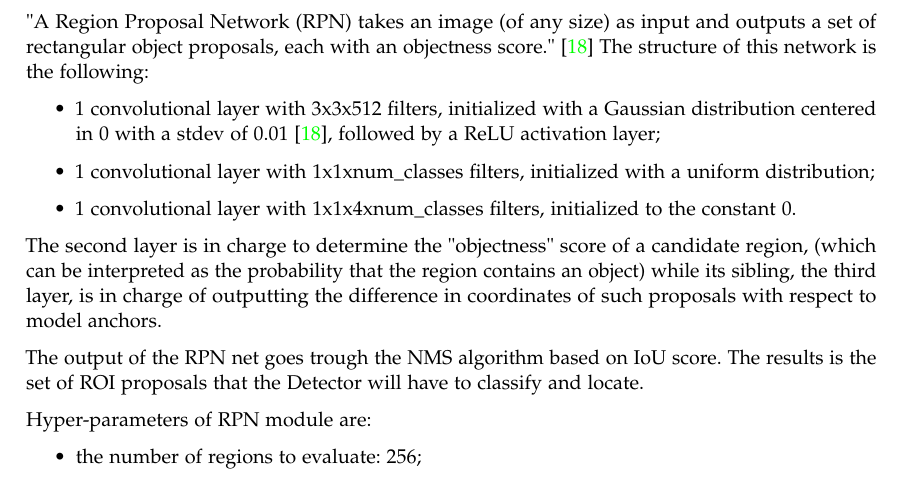
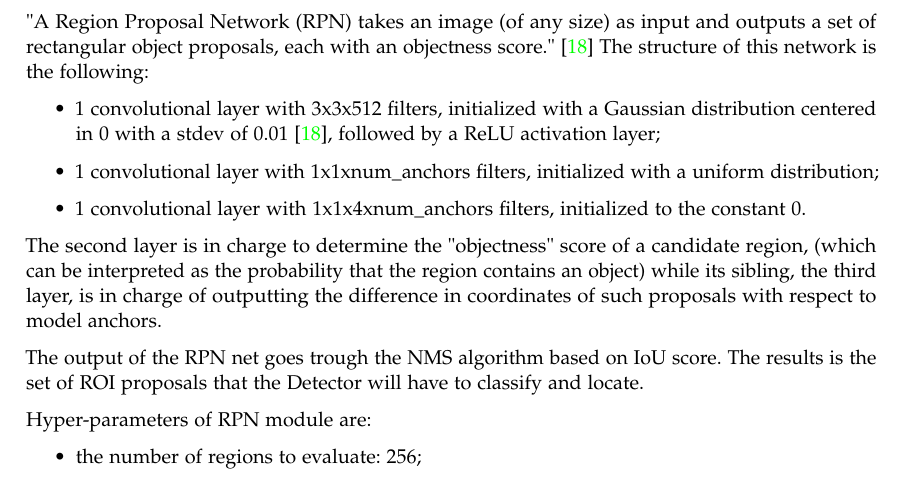
Before and after one commit to Lorenz92/SKADC1, a LaTeX thesis (report/report.tex): part of page 10 of 23, cut so that both start at the same text. Compiled offline with pdfLaTeX.

Commit message:
Fixed RPN net in report.

```diff
--- a/report/report.tex
+++ b/report/report.tex
@@ -326,8 +326,8 @@
 The structure of this network is the following:
 \begin{itemize}
     \item 1 convolutional layer with 3x3x512 filters, initialized with a Gaussian distribution centered in 0 with a stdev of 0.01  \cite{faster-rcnn}, followed by a ReLU activation layer;
-    \item 1 convolutional layer with 1x1xnum\_classes filters, initialized with a uniform distribution;
-    \item 1 convolutional layer with 1x1x4xnum\_classes filters, initialized to the constant 0.
+    \item 1 convolutional layer with 1x1xnum\_anchors filters, initialized with a uniform distribution;
+    \item 1 convolutional layer with 1x1x4xnum\_anchors filters, initialized to the constant 0.
 \end{itemize}
 
 The second layer is in charge to determine the "objectness" score of a candidate region, (which can be interpreted as the probability that the region contains an object) while its sibling, the third layer, is in charge of outputting the difference in coordinates of such proposals with respect to model anchors.
```
Also changed, not shown: report/report.pdf, 3 other files.
